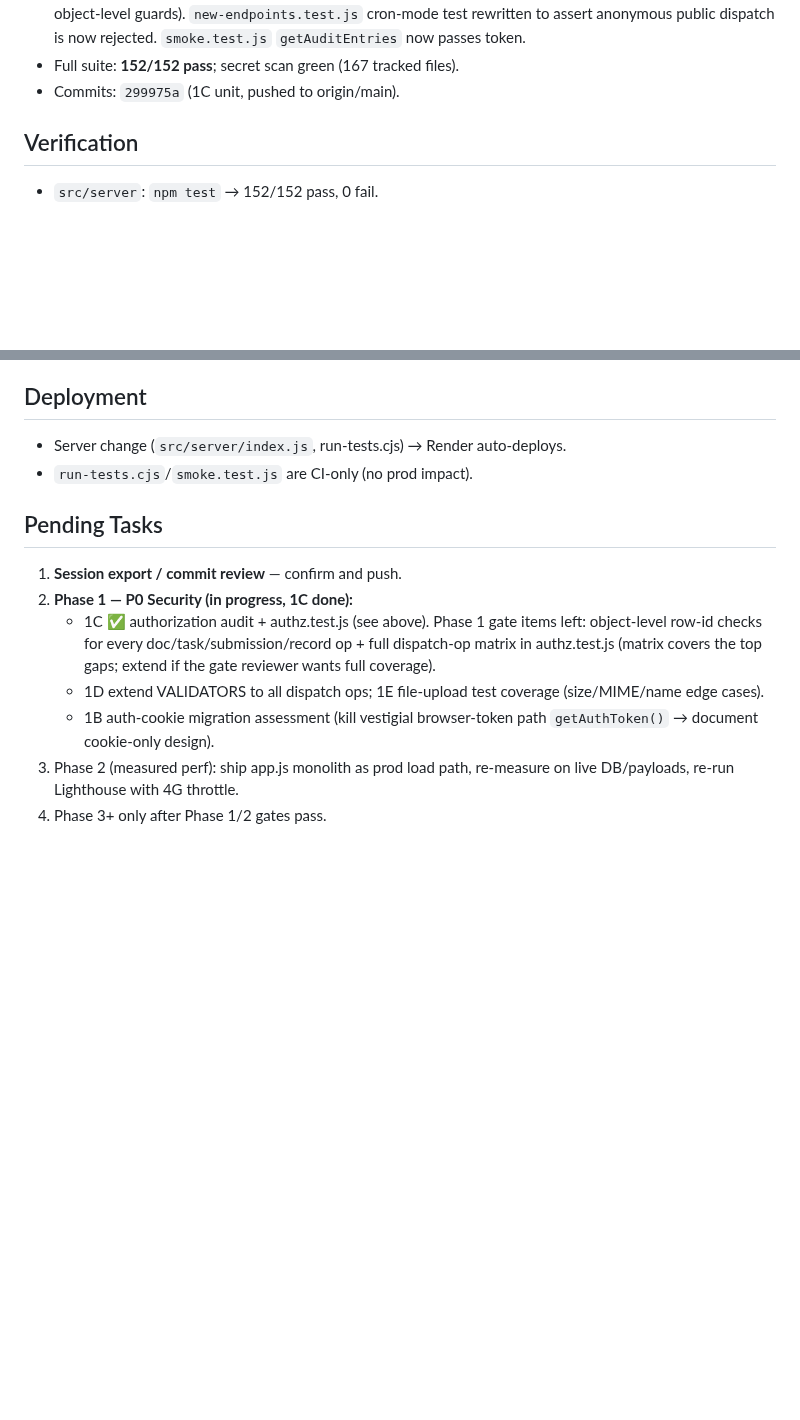
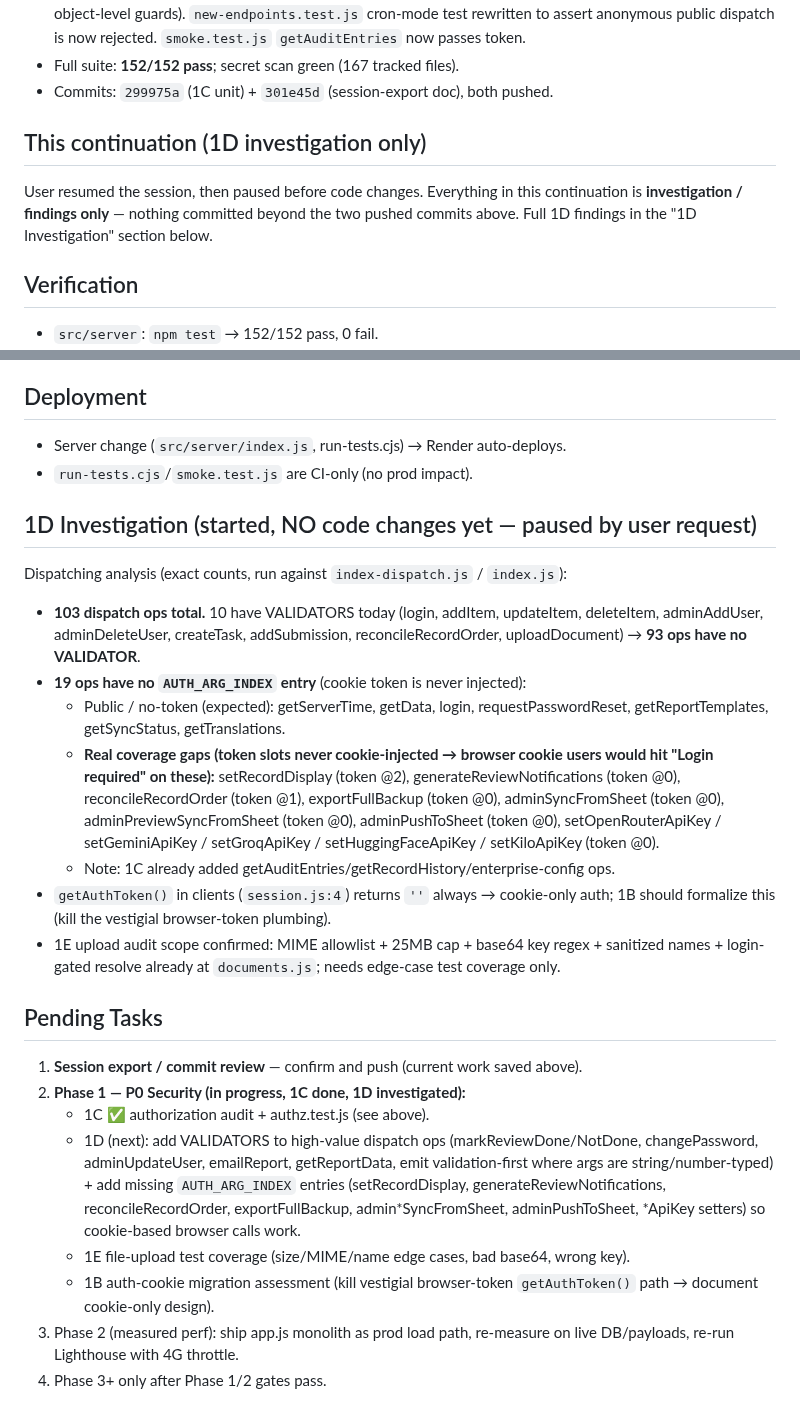
Before and after one commit to vcharyanaco-tech/dash-site, a Markdown page: SESSION_EXPORT_2026-09-16.md, 2 parts joined by grey strips. Drawn GitHub-style; blank space fills up the shorter version.

Commit message:
docs: snapshot paused 1D investigation findings into session export

```diff
--- a/SESSION_EXPORT_2026-09-16.md
+++ b/SESSION_EXPORT_2026-09-16.md
@@ -81,7 +81,13 @@ Full server suite now **121/121 pass, 0 fail, ~20s**; coverage 77.75% stmt /
   guards). `new-endpoints.test.js` cron-mode test rewritten to assert anonymous
   public dispatch is now rejected. `smoke.test.js` `getAuditEntries` now passes token.
 - Full suite: **152/152 pass**; secret scan green (167 tracked files).
-- Commits: `299975a` (1C unit, pushed to origin/main).
+- Commits: `299975a` (1C unit) + `301e45d` (session-export doc), both pushed.
+
+## This continuation (1D investigation only)
+
+User resumed the session, then paused before code changes. Everything in this
+continuation is **investigation / findings only** — nothing committed beyond the
+two pushed commits above. Full 1D findings in the "1D Investigation" section below.
 
 ## Verification
 - `src/server`: `npm test` → 152/152 pass, 0 fail.
@@ -100,17 +106,43 @@ Full server suite now **121/121 pass, 0 fail, ~20s**; coverage 77.75% stmt /
 - Server change (`src/server/index.js`, run-tests.cjs) → Render auto-deploys.
 - `run-tests.cjs`/`smoke.test.js` are CI-only (no prod impact).
 
+## 1D Investigation (started, NO code changes yet — paused by user request)
+
+Dispatching analysis (exact counts, run against `index-dispatch.js` / `index.js`):
+
+- **103 dispatch ops total.** 10 have VALIDATORS today (login, addItem, updateItem,
+  deleteItem, adminAddUser, adminDeleteUser, createTask, addSubmission,
+  reconcileRecordOrder, uploadDocument) → **93 ops have no VALIDATOR**.
+- **19 ops have no `AUTH_ARG_INDEX` entry** (cookie token is never injected):
+  - Public / no-token (expected): getServerTime, getData, login, requestPasswordReset,
+    getReportTemplates, getSyncStatus, getTranslations.
+  - **Real coverage gaps (token slots never cookie-injected → browser cookie users
+    would hit "Login required" on these):** setRecordDisplay (token @2),
+    generateReviewNotifications (token @0), reconcileRecordOrder (token @1),
+    exportFullBackup (token @0), adminSyncFromSheet (token @0),
+    adminPreviewSyncFromSheet (token @0), adminPushToSheet (token @0),
+    setOpenRouterApiKey / setGeminiApiKey / setGroqApiKey / setHuggingFaceApiKey /
+    setKiloApiKey (token @0).
+  - Note: 1C already added getAuditEntries/getRecordHistory/enterprise-config ops.
+- `getAuthToken()` in clients (`session.js:4`) returns `''` always → cookie-only auth;
+  1B should formalize this (kill the vestigial browser-token plumbing).
+- 1E upload audit scope confirmed: MIME allowlist + 25MB cap + base64 key regex +
+  sanitized names + login-gated resolve already at `documents.js`; needs edge-case
+  test coverage only.
+
 ## Pending Tasks
-1. **Session export / commit review** — confirm and push.
-2. **Phase 1 — P0 Security (in progress, 1C done):**
-   - 1C ✅ authorization audit + authz.test.js (see above). Phase 1 gate items left:
-     object-level row-id checks for every doc/task/submission/record op + full
-     dispatch-op matrix in authz.test.js (matrix covers the top gaps; extend if the
-     gate reviewer wants full coverage).
-   - 1D extend VALIDATORS to all dispatch ops; 1E file-upload test coverage
-     (size/MIME/name edge cases).
-   - 1B auth-cookie migration assessment (kill vestigial browser-token path
-     `getAuthToken()` → document cookie-only design).
+1. **Session export / commit review** — confirm and push (current work saved above).
+2. **Phase 1 — P0 Security (in progress, 1C done, 1D investigated):**
+   - 1C ✅ authorization audit + authz.test.js (see above).
+   - 1D (next): add VALIDATORS to high-value dispatch ops (markReviewDone/NotDone,
+     changePassword, adminUpdateUser, emailReport, getReportData, emit
+     validation-first where args are string/number-typed) + add missing
+     `AUTH_ARG_INDEX` entries (setRecordDisplay, generateReviewNotifications,
+     reconcileRecordOrder, exportFullBackup, admin*SyncFromSheet, adminPushToSheet,
+     *ApiKey setters) so cookie-based browser calls work.
+   - 1E file-upload test coverage (size/MIME/name edge cases, bad base64, wrong key).
+   - 1B auth-cookie migration assessment (kill vestigial browser-token `getAuthToken()`
+     path → document cookie-only design).
 3. Phase 2 (measured perf): ship app.js monolith as prod load path, re-measure on
    live DB/payloads, re-run Lighthouse with 4G throttle.
 4. Phase 3+ only after Phase 1/2 gates pass.
```
